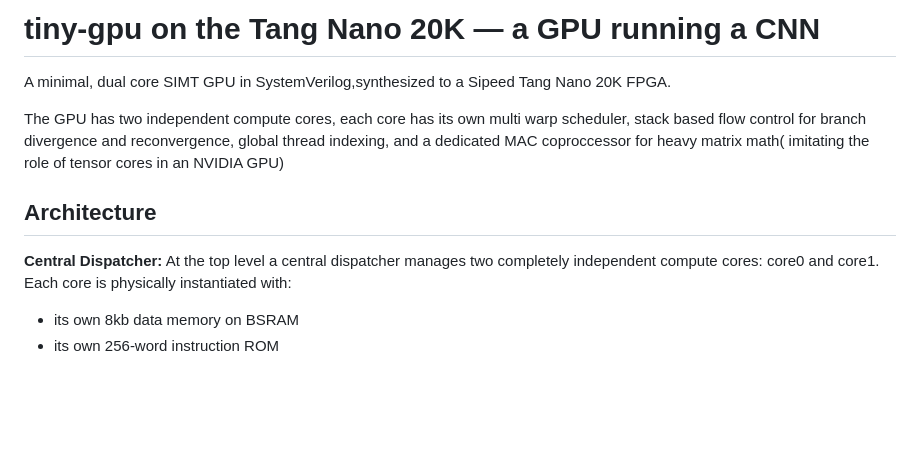
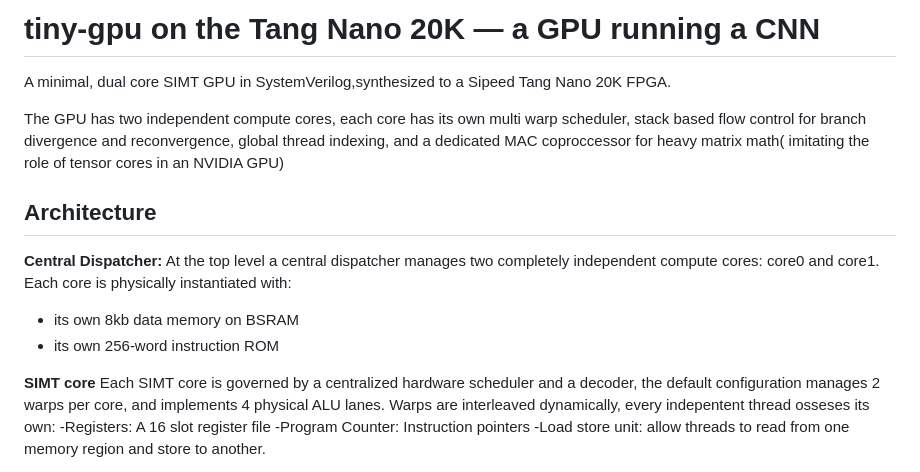
Before and after one commit to 123-code/gpu_design, a Markdown page: README.md, the part around one of its changes. GitHub-like rendering; blank space fills up the shorter version.

```diff
--- a/README.md
+++ b/README.md
@@ -2,15 +2,14 @@
 
 A minimal, dual core SIMT GPU in SystemVerilog,synthesized to a Sipeed Tang Nano 20K FPGA.
 
-
-
 The GPU has two independent compute cores, each core has its own multi warp scheduler, stack based flow control for branch divergence and reconvergence, global thread indexing, and a dedicated MAC coproccessor for heavy matrix math( imitating the role of tensor cores in an NVIDIA GPU)
 
+## Architecture
 
-## Architecture
 **Central Dispatcher:** At the top level a central dispatcher manages two completely independent compute cores: core0 and core1. Each core is physically instantiated with:
 
 - its own 8kb data memory on BSRAM
 - its own 256-word instruction ROM
 
+**SIMT core** Each SIMT core is governed by a centralized hardware scheduler and a decoder, the default configuration manages 2 warps per core, and implements 4 physical ALU lanes. Warps are interleaved dynamically, every indepentent thread osseses its own: -Registers: A 16 slot register file -Program Counter: Instruction pointers -Load store unit: allow threads to read from one memory region and store to another.
 
```
Also changed, not shown: other parts of README.md (+41 -84 lines).
